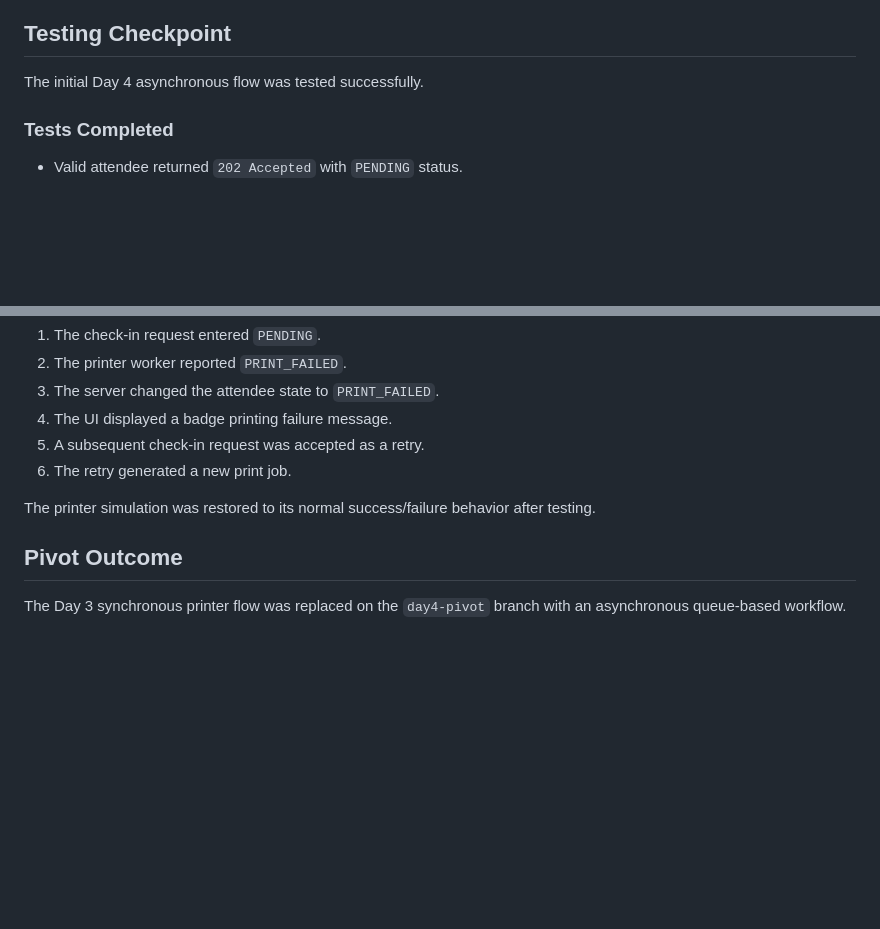
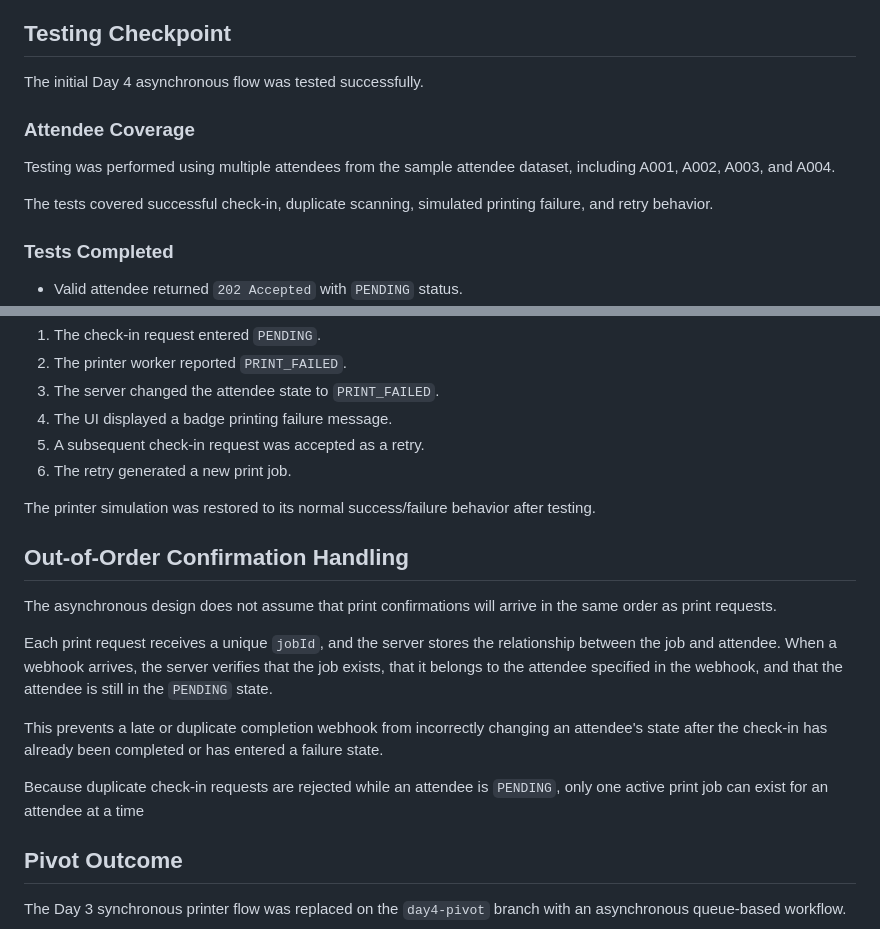
Before and after one commit to Debra-7/solstice-pivot, a Markdown page: docs/Pivot-journal.md, 2 parts joined by grey strips. Drawn GitHub-style; blank space fills up the shorter version.

Commit message:
docs: complete Day 4 pivot journal

```diff
--- a/docs/Pivot-journal.md
+++ b/docs/Pivot-journal.md
@@ -73,6 +73,14 @@ business logic.
 ## Testing Checkpoint
 
 The initial Day 4 asynchronous flow was tested successfully.
+
+### Attendee Coverage
+
+Testing was performed using multiple attendees from the sample
+attendee dataset, including A001, A002, A003, and A004.
+
+The tests covered successful check-in, duplicate scanning, simulated
+printing failure, and retry behavior.
 
 ### Tests Completed
 
@@ -208,6 +216,25 @@ The test confirmed that:
 The printer simulation was restored to its normal success/failure
 behavior after testing.
 
+## Out-of-Order Confirmation Handling
+
+The asynchronous design does not assume that print confirmations will
+arrive in the same order as print requests.
+
+Each print request receives a unique `jobId`, and the server stores the
+relationship between the job and attendee. When a webhook arrives, the
+server verifies that the job exists, that it belongs to the attendee
+specified in the webhook, and that the attendee is still in the
+`PENDING` state.
+
+This prevents a late or duplicate completion webhook from incorrectly
+changing an attendee's state after the check-in has already been
+completed or has entered a failure state.
+
+Because duplicate check-in requests are rejected while an attendee is
+`PENDING`, only one active print job can exist for an attendee at a
+time
+
 ## Pivot Outcome
 
 The Day 3 synchronous printer flow was replaced on the `day4-pivot`
```
